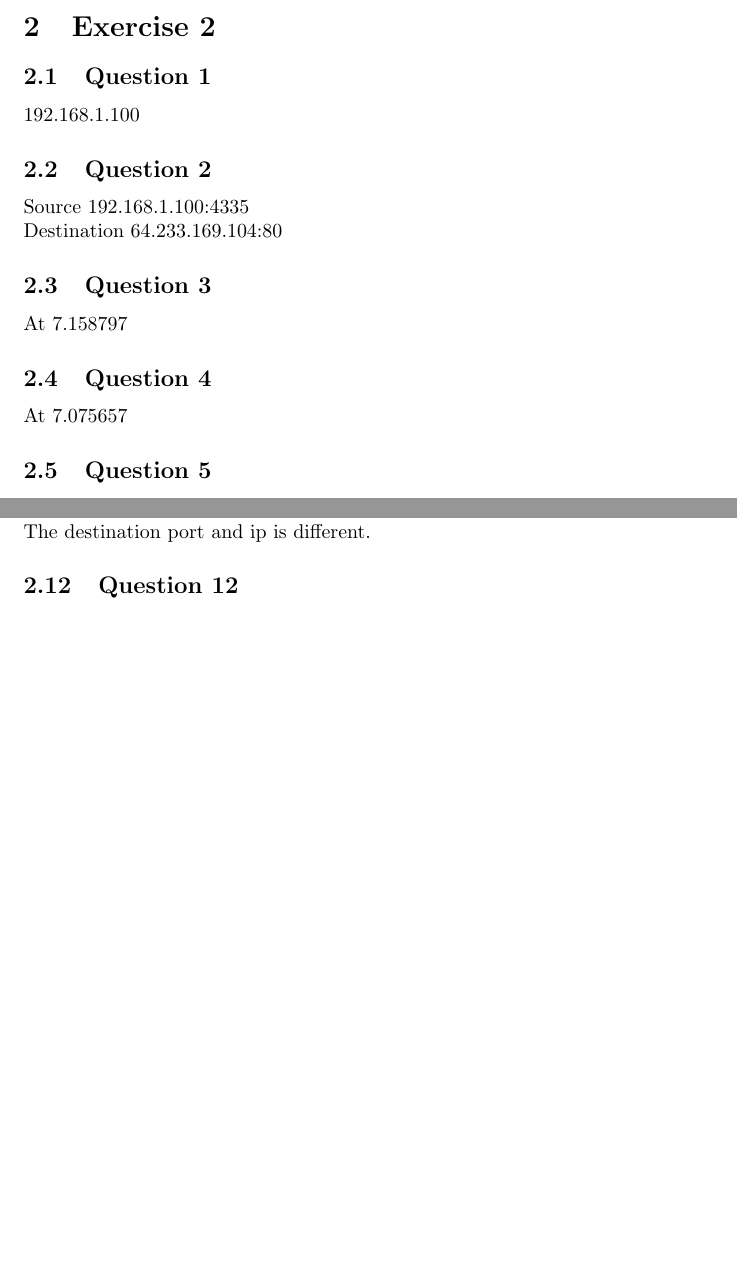
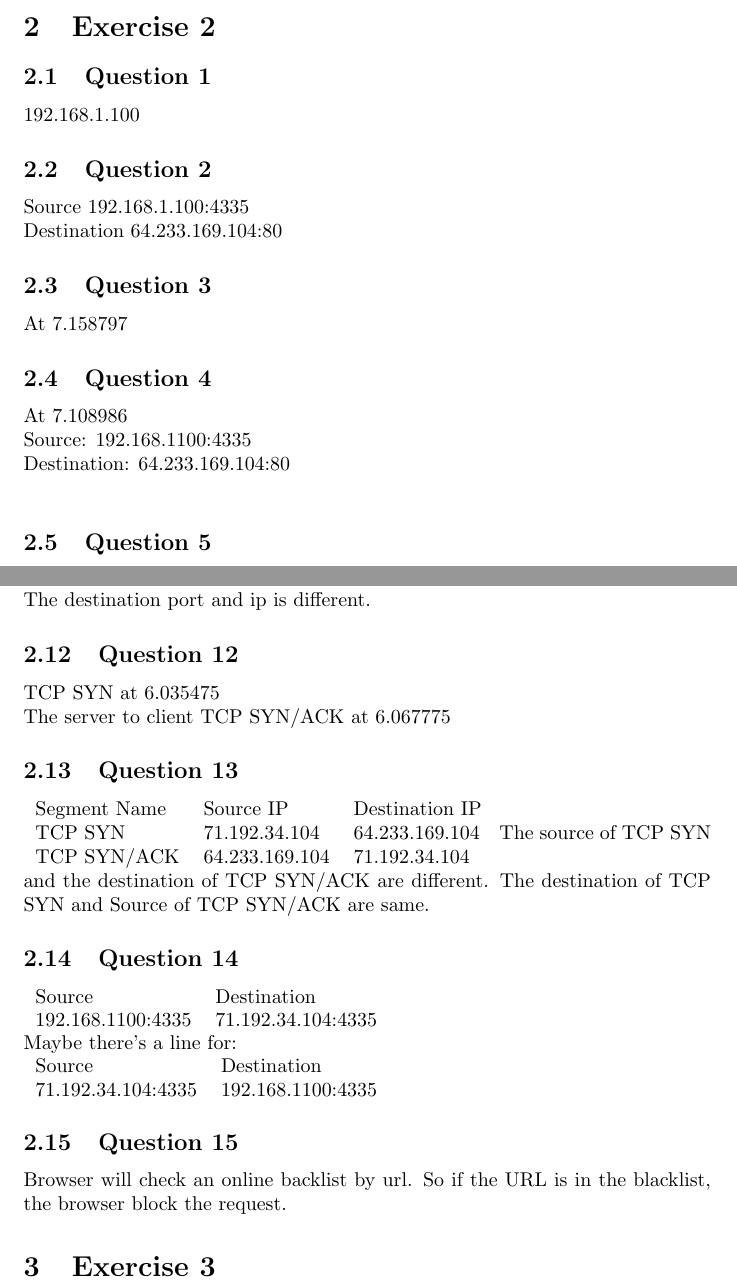
Before and after one commit to tecty/COMP3331, a LaTeX document (lab7/Lab7.tex): two parts of pages 2 and 3 of 3, joined at a grey line, cut so that both start at the same text, the shorter picture padded with empty space. Compiled offline with pdfLaTeX.

Commit message:
finish the question 2

```diff
--- a/lab7/Lab7.tex
+++ b/lab7/Lab7.tex
@@ -75,7 +75,9 @@ At 7.158797
 
 \subsection{Question 4}
 
-At 7.075657
+At 7.108986\\
+Source: 192.168.1100:4335\\
+Destination: 64.233.169.104:80\\
 
 \subsection{Question 5}
 
@@ -114,5 +116,36 @@ The destination port and ip is different.
 
 \subsection{Question 12}
 
+TCP SYN at 6.035475 \\
+The server to client TCP SYN/ACK at 6.067775
 
-\end{document}
+\subsection{Question 13}
+
+\begin{tabular} {l l l}
+    Segment Name& Source IP      & Destination IP\\
+    TCP SYN     & 71.192.34.104  & 64.233.169.104\\
+    TCP SYN/ACK & 64.233.169.104 & 71.192.34.104
+\end{tabular}
+The source of TCP SYN and the destination of TCP SYN/ACK are different.
+The destination of TCP SYN and Source of TCP SYN/ACK are same.
+
+\subsection{Question 14}
+\begin{tabular} {l l}
+    Source            & Destination\\
+    192.168.1100:4335 & 71.192.34.104:4335
+\end{tabular}\\
+Maybe there's a line for:\\
+\begin{tabular}{l l}
+    Source            & Destination\\
+    71.192.34.104:4335 & 192.168.1100:4335
+\end{tabular}
+
+\subsection{Question 15}
+
+Browser will check an online backlist by url. So if the URL is in the blacklist, the browser block the request.
+
+\section{Exercise 3}
+
+
+
+\end{document}W
```
Also changed, not shown: lab7/Lab7.pdf.
